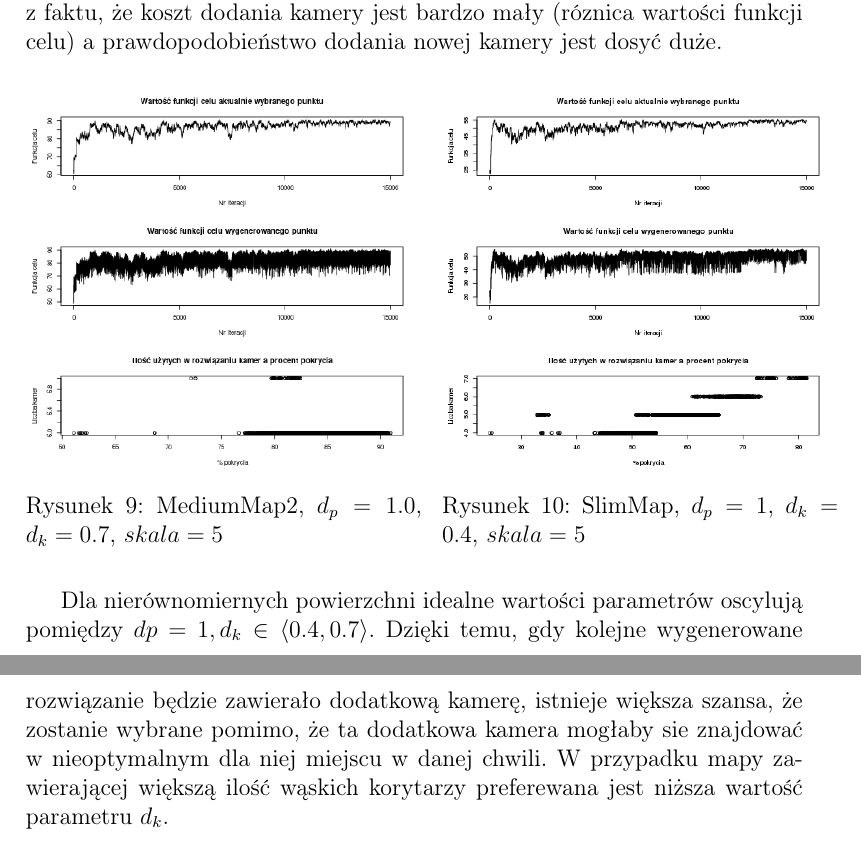
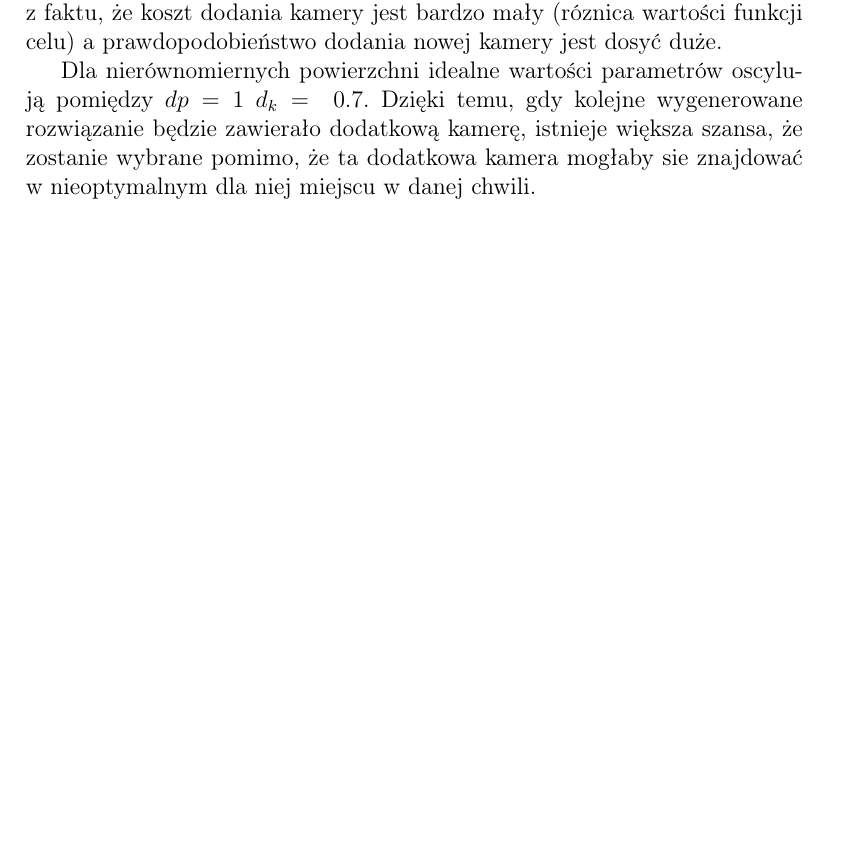
Before and after one commit to formateu/camera-placer, a LaTeX document (docs/initialDoc.tex): two parts of pages 10 and 11 of 12 before the commit and part of page 9 of 10 after it, the two joined at a grey line, cut so that both start at the same text, the shorter picture padded with empty space. Compiled offline with pdfLaTeX.

Commit message:
Revert "More docs"
This reverts commit e14f4671a9eedd519c7c9ac42953cf90987056f0.

```diff
--- a/docs/initialDoc.tex
+++ b/docs/initialDoc.tex
@@ -12,7 +12,6 @@
 \usepackage{caption}
 \usepackage{subcaption}
 \usepackage{floatrow}
-\usepackage{float}
 \DeclarePairedDelimiter{\ceil}{\lceil}{\rceil}
 
 \title{Rozmieszczanie kamer bezpieczeństwa}
@@ -193,16 +195,5 @@ wartości bliskie jedności.
 Dla $d_p >> d_k$ dało sie zaobserwować częste dokładanie kamer. Wynika to z faktu, że koszt dodania kamery jest bardzo mały (róznica wartości funkcji celu) a prawdopodobieństwo dodania nowej kamery jest dosyć duże.
 
-\begin{figure}[H]
-\begin{floatrow}
-       \ffigbox[\FBwidth]{\caption{MediumMap2, $d_p=1.0$, $d_k=0.7$, $skala=5$}\label{fig-11}}{%
-         \includegraphics[width=0.5\textwidth]{{mediumMap2_1_0.7_5}.png}
-       }
-       \ffigbox[\FBwidth]{\caption{SlimMap, $d_p=1$, $d_k=0.4$, $skala=5$}\label{fig-12}}{%
-         \includegraphics[width=0.5\textwidth]{{slimMap_1_0.4_5}.png}
-       }
-       \end{floatrow}
-\end{figure}
-Dla nierównomiernych powierzchni idealne wartości parametrów oscylują pomiędzy $dp=1, d_k\in \langle 0.4, 0.7 \rangle $.
+Dla nierównomiernych powierzchni idealne wartości parametrów oscylują pomiędzy $dp=1$ $d_k=~0.7$.
 Dzięki temu, gdy kolejne wygenerowane rozwiązanie będzie zawierało dodatkową kamerę, istnieje większa szansa,
 że zostanie wybrane pomimo, że ta dodatkowa kamera mogłaby sie znajdować w nieoptymalnym dla niej miejscu w danej chwili.
-W przypadku mapy zawierającej większą ilość wąskich korytarzy preferewana jest niższa wartość parametru $d_k$.
```
Also changed, not shown: docs/initialDoc.pdf, docs/mediumMap2_1_0.7_5.png (deleted), docs/slimMap_1_0.4_5.png (deleted), docs/initialDoc.tex (14 more changed lines).
